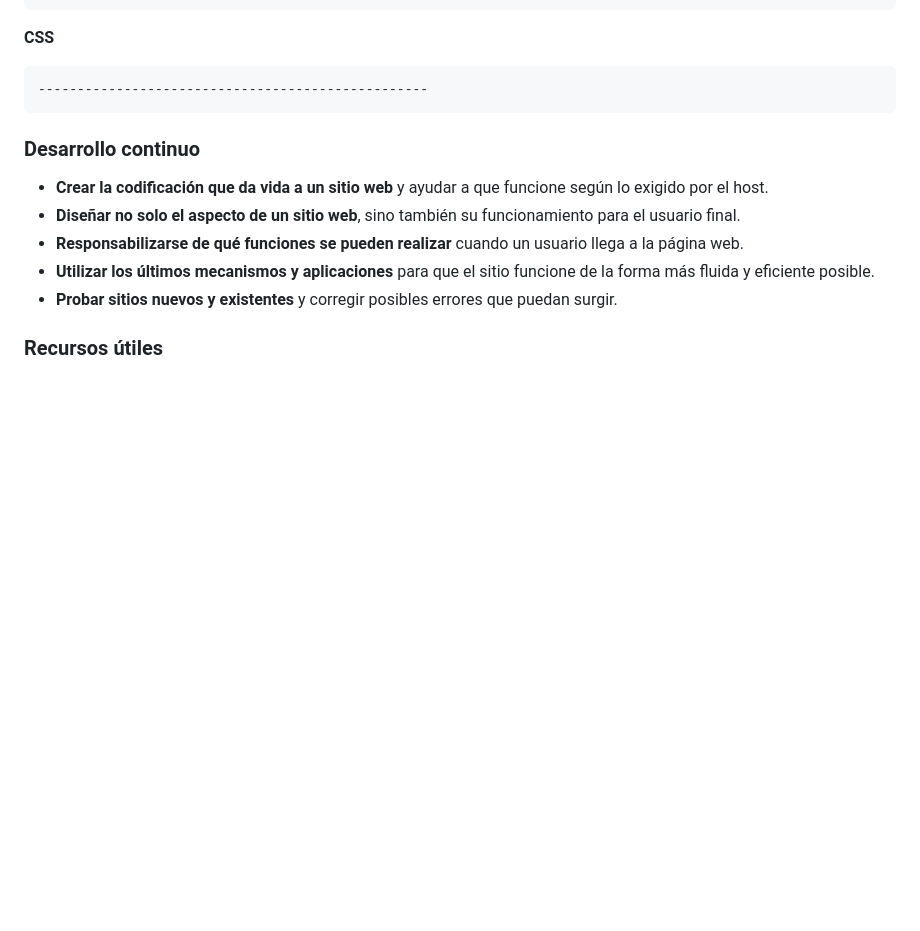
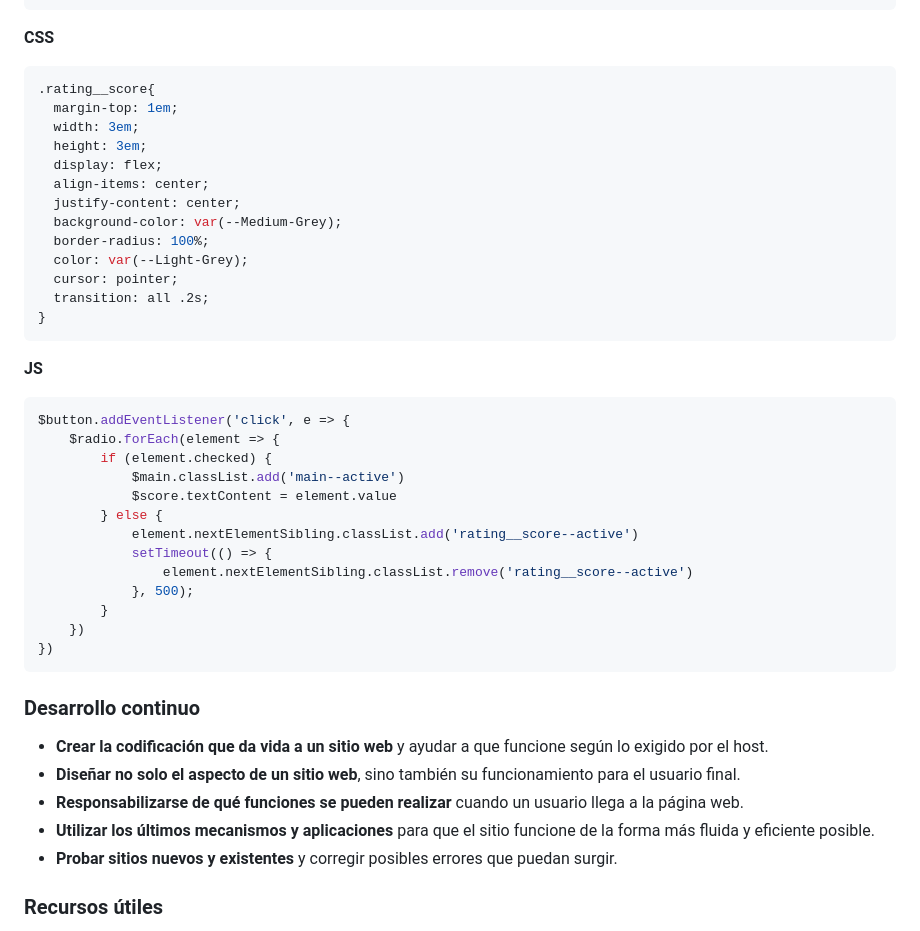
Before and after one commit to denn-c/WEB-PRINCIPIANTE-componente-de-calificacion-interactivo, a Markdown page: README.md, the part around the change printed below. Rendered like a GitHub page; blank space fills up the shorter version.

````diff
--- a/README.md
+++ b/README.md
@@ -58,7 +70,35 @@ Fragmentos de código con mayor relevancia en este proyecto.
 ```
 **CSS**
 ```css
---------------------------------------------------
+.rating__score{
+  margin-top: 1em;
+  width: 3em;
+  height: 3em;
+  display: flex;
+  align-items: center;
+  justify-content: center;
+  background-color: var(--Medium-Grey);
+  border-radius: 100%;
+  color: var(--Light-Grey);
+  cursor: pointer;
+  transition: all .2s;
+}
+```
+**JS**
+```js
+$button.addEventListener('click', e => {
+    $radio.forEach(element => {
+        if (element.checked) {
+            $main.classList.add('main--active')
+            $score.textContent = element.value
+        } else {
+            element.nextElementSibling.classList.add('rating__score--active')
+            setTimeout(() => {
+                element.nextElementSibling.classList.remove('rating__score--active')
+            }, 500);
+        }
+    })
+})
 ```
 ### Desarrollo continuo
 
````
Also changed, not shown: other parts of README.md (+18 -6 lines), asset/images/vista-previa-1.png (added), asset/images/vista-previa-2.png (added), 1 other file.
